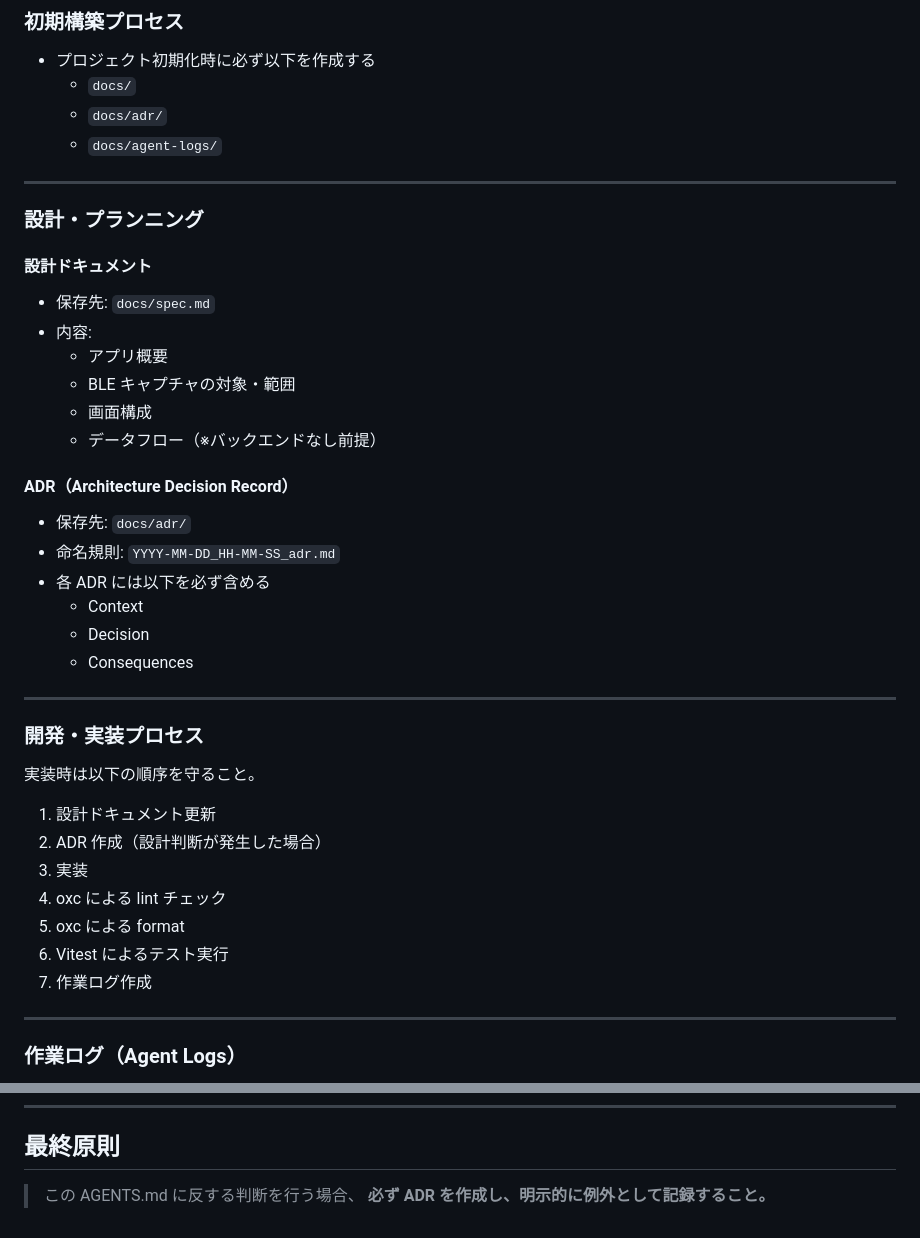
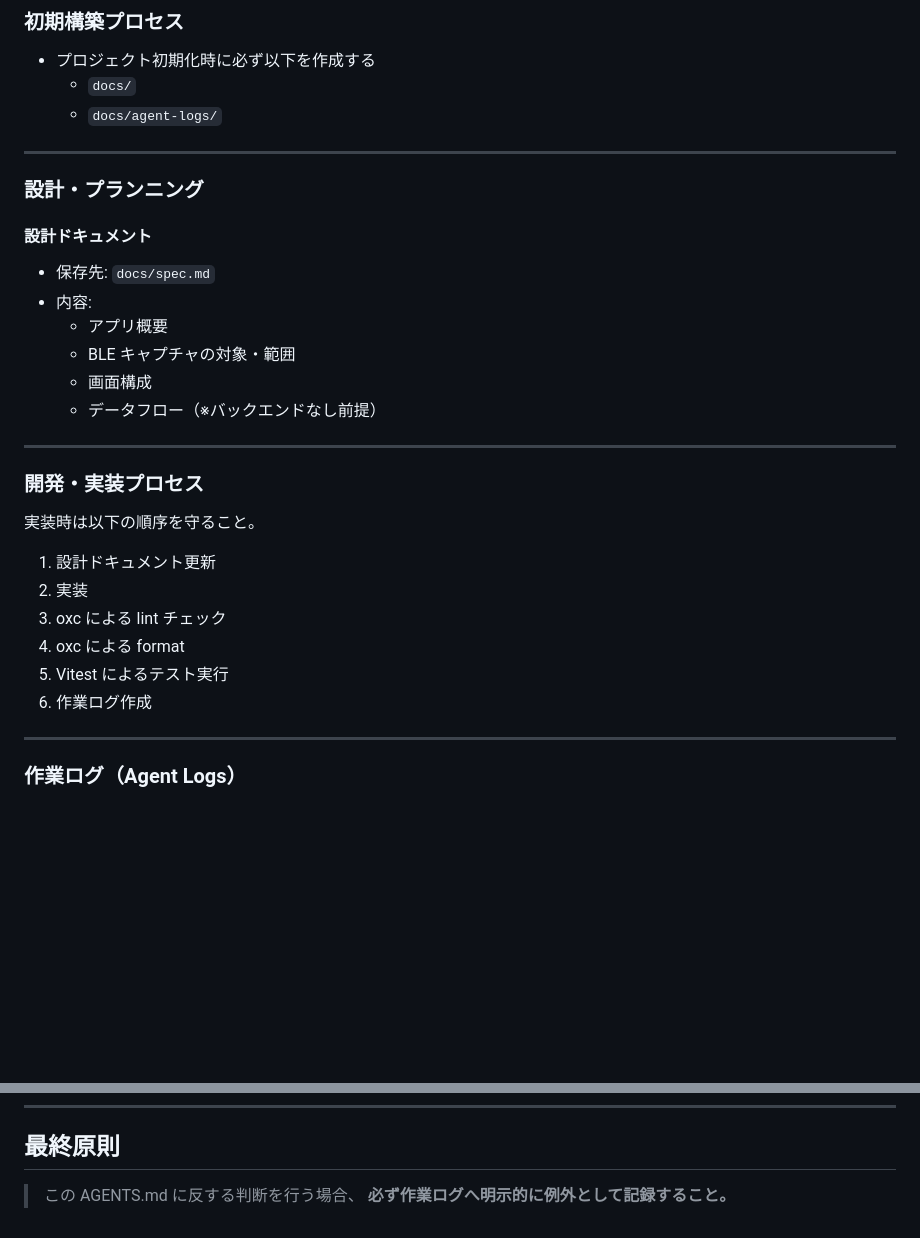
Before and after one commit to GeroOf/web-ble-capture, a Markdown page: AGENTS.md, 2 parts joined by grey strips. Rendered like a GitHub page; blank space fills up the shorter version.

Commit message:
remove ADR

```diff
--- a/AGENTS.md
+++ b/AGENTS.md
@@ -75,7 +75,6 @@
 
 - プロジェクト初期化時に必ず以下を作成する
   - `docs/`
-  - `docs/adr/`
   - `docs/agent-logs/`
 
 ---
@@ -91,15 +90,6 @@
   - 画面構成
   - データフロー（※バックエンドなし前提）
 
-#### ADR（Architecture Decision Record）
-
-- 保存先: `docs/adr/`
-- 命名規則: `YYYY-MM-DD_HH-MM-SS_adr.md`
-- 各 ADR には以下を必ず含める
-  - Context
-  - Decision
-  - Consequences
-
 ---
 
 ### 開発・実装プロセス
@@ -107,12 +97,11 @@
 実装時は以下の順序を守ること。
 
 1. 設計ドキュメント更新
-2. ADR 作成（設計判断が発生した場合）
-3. 実装
-4. oxc による lint チェック
-5. oxc による format
-6. Vitest によるテスト実行
-7. 作業ログ作成
+2. 実装
+3. oxc による lint チェック
+4. oxc による format
+5. Vitest によるテスト実行
+6. 作業ログ作成
 
 ---
 
@@ -169,4 +158,4 @@
 ## 最終原則
 
 > この AGENTS.md に反する判断を行う場合、
-> **必ず ADR を作成し、明示的に例外として記録すること。**
+> **必ず作業ログへ明示的に例外として記録すること。**
```
